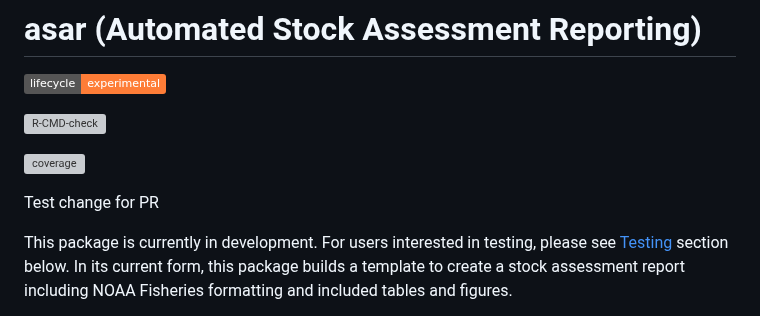
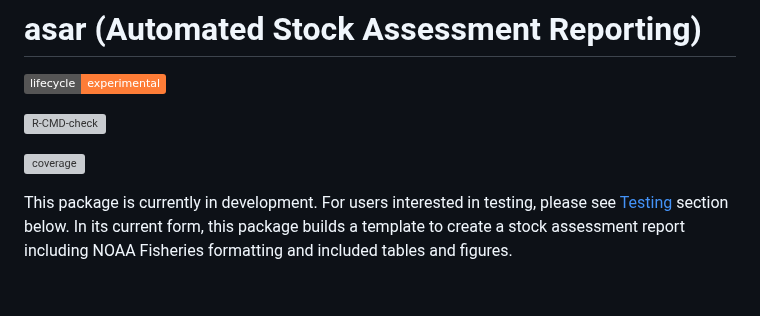
Before and after one commit to nmfs-ost/asar, a Markdown page: README.md, the part around the change. Rendered like a GitHub page; badges without logos; blank space fills up the shorter version; grey boxes are pictures that could not be loaded.

Commit message:
remove test sentence

```diff
--- a/README.md
+++ b/README.md
@@ -8,8 +8,6 @@
 
 [![coverage](https://img.shields.io/endpoint?url=https://raw.githubusercontent.com/nmfs-ost/asar/refs/heads/badges/coverage-badge.json)](https://github.com/nmfs-ost/asar/tree/badges)
 <!-- badges: end -->
-
-Test change for PR
 
 This package is currently in development. For users interested in testing, please see [Testing](#-testing-section) section below. In its current form, this package builds a  template to create a stock assessment report including NOAA Fisheries formatting and included tables and figures.
 
```
